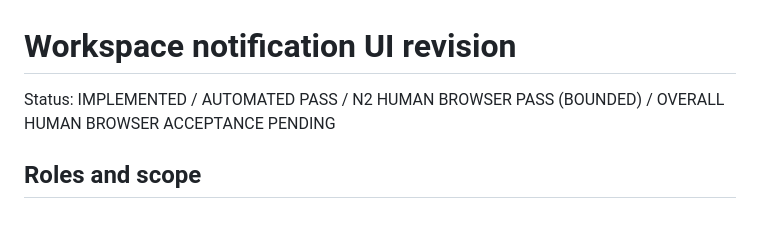
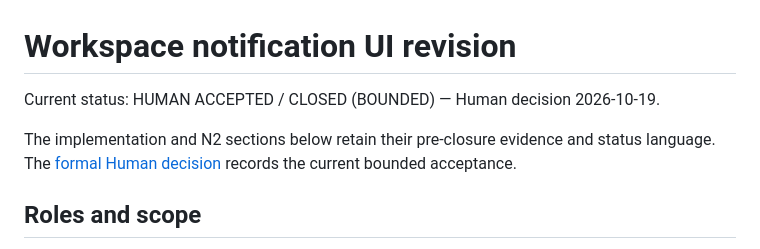
Before and after one commit to sukoyaka-dopeness/e2r-parameter-plotter, a Markdown page: docs/workspace-notification-ui-verification-2026-10-14.md, the part around one of its changes. Rendered like a GitHub page; blank space fills up the shorter version.

Commit message:
Record bounded Workspace Notification UI Human acceptance

```diff
--- a/docs/workspace-notification-ui-verification-2026-10-14.md
+++ b/docs/workspace-notification-ui-verification-2026-10-14.md
@@ -1,6 +1,10 @@
 # Workspace notification UI revision
 
-Status: IMPLEMENTED / AUTOMATED PASS / N2 HUMAN BROWSER PASS (BOUNDED) / OVERALL HUMAN BROWSER ACCEPTANCE PENDING
+Current status: HUMAN ACCEPTED / CLOSED (BOUNDED) — Human decision 2026-10-19.
+
+The implementation and N2 sections below retain their pre-closure evidence and
+status language. The [formal Human decision](#workspace-notification-ui-formal-human-acceptance--2026-10-19)
+records the current bounded acceptance.
 
 ## Roles and scope
 
```
Also changed, not shown: other parts of docs/workspace-notification-ui-verification-2026-10-14.md (+77 -0 lines), docs/dataset-title-confirmation-wording-human-acceptance-2026-10-19.md (+4 -2 lines).
